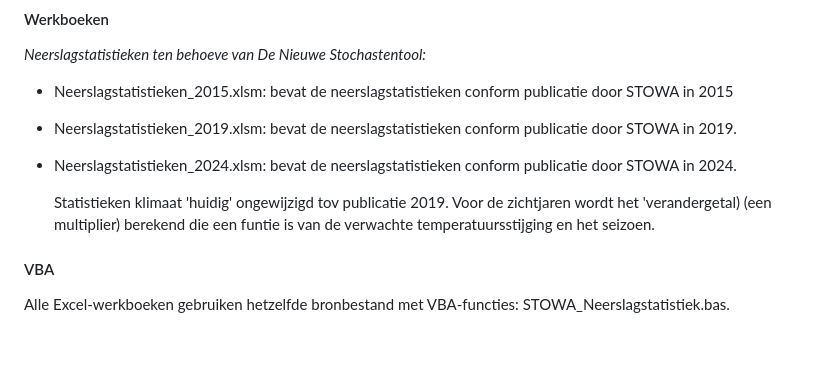
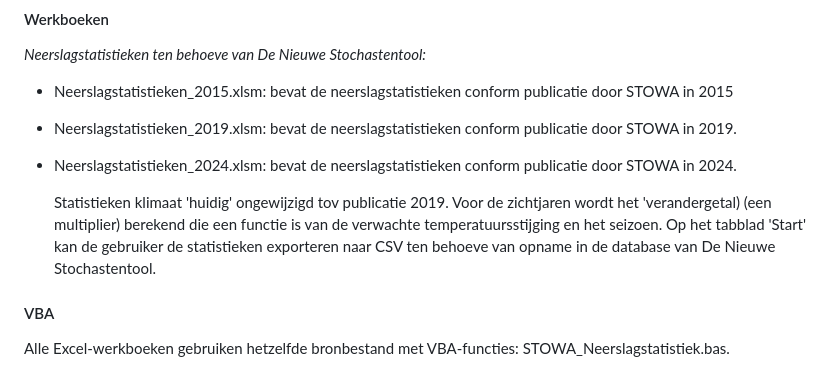
Before and after one commit to SiebeBosch/Neerslagstatistiek, a Markdown page: README.md, the part around the change. Drawn GitHub-style; blank space fills up the shorter version.

```diff
--- a/README.md
+++ b/README.md
@@ -27,7 +27,8 @@ _Neerslagstatistieken ten behoeve van De Nieuwe Stochastentool:_
 * Neerslagstatistieken_2019.xlsm: bevat de neerslagstatistieken conform publicatie door STOWA in 2019.
 * Neerslagstatistieken_2024.xlsm: bevat de neerslagstatistieken conform publicatie door STOWA in 2024.
 
-  Statistieken klimaat 'huidig' ongewijzigd tov publicatie 2019. Voor de zichtjaren wordt het 'verandergetal) (een multiplier) berekend die een funtie is van de verwachte temperatuursstijging en het seizoen.
+  Statistieken klimaat 'huidig' ongewijzigd tov publicatie 2019. Voor de zichtjaren wordt het 'verandergetal) (een multiplier) berekend die een functie is van de verwachte temperatuursstijging en het seizoen.
+  Op het tabblad 'Start' kan de gebruiker de statistieken exporteren naar CSV ten behoeve van opname in de database van De Nieuwe Stochastentool.
 
 #### VBA
 Alle Excel-werkboeken gebruiken hetzelfde bronbestand met VBA-functies: STOWA_Neerslagstatistiek.bas.
```
